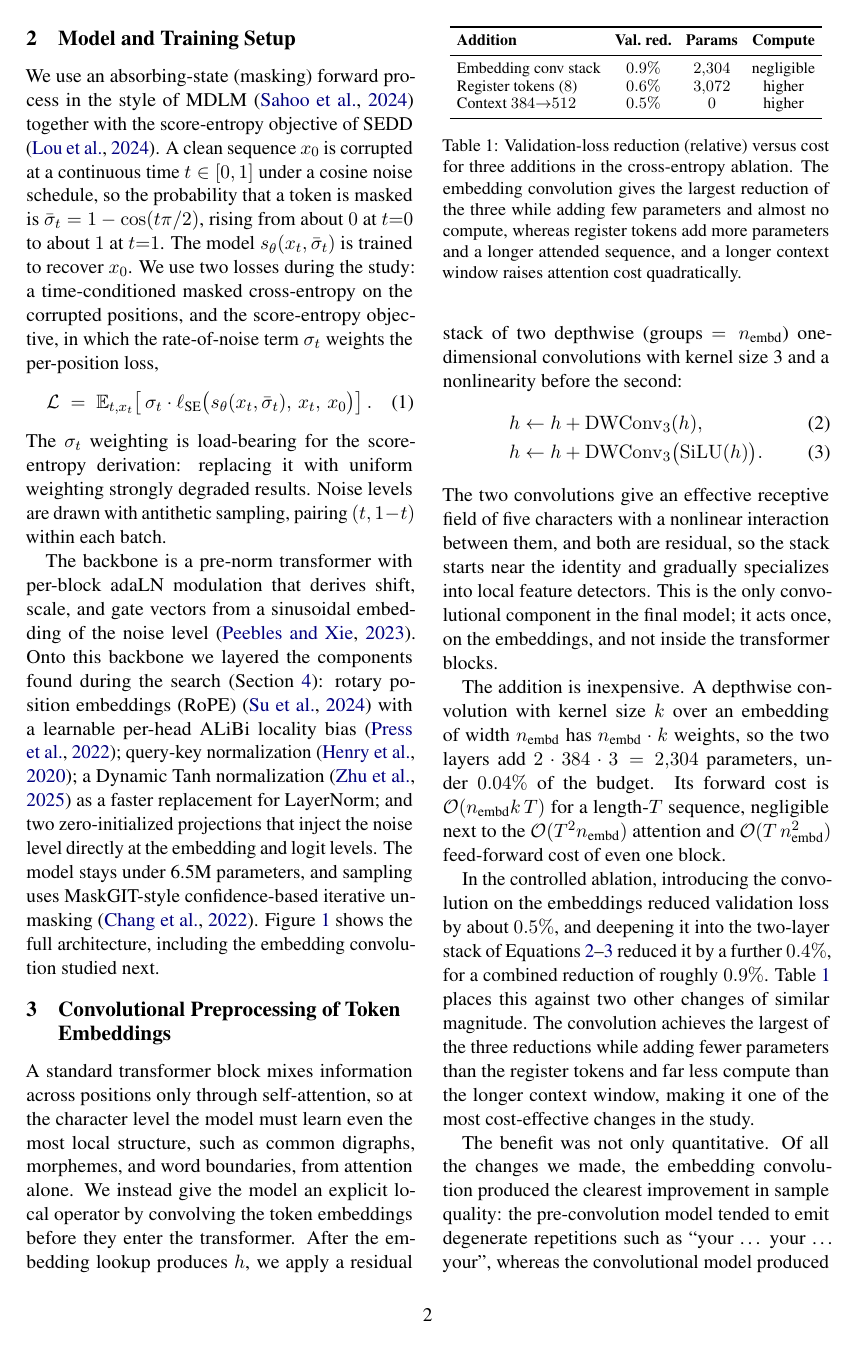
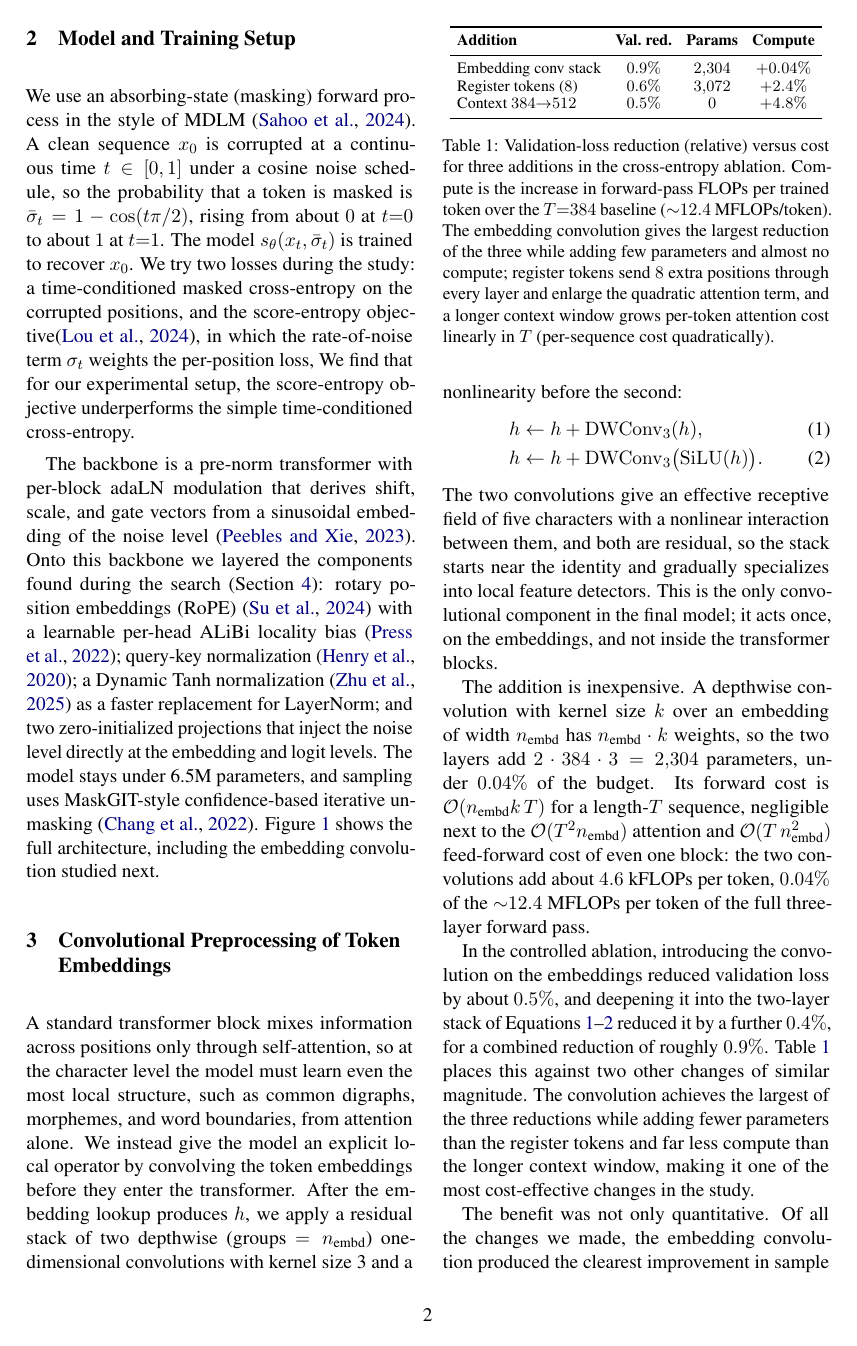
Before and after one commit to arseniivanov/discrete_diffusion, a LaTeX paper (short_paper/acl_latex.tex): page 2 of 5. Compiled offline with pdfLaTeX.

Commit message:
Compute budget added for techniques, removal of unused score entropy

```diff
--- a/short_paper/acl_latex.tex
+++ b/short_paper/acl_latex.tex
@@ -97,22 +97,15 @@ regime (Section~\ref{sec:ablation}), show generated samples
 \label{sec:method}
 
 We use an absorbing-state (masking) forward process in the style of MDLM
-\citep{sahoo2024mdlm} together with the score-entropy objective of SEDD
-\citep{lou2024sedd}. A clean sequence $x_0$ is corrupted at a continuous time
+\citep{sahoo2024mdlm}. A clean sequence $x_0$ is corrupted at a continuous time
 $t\in[0,1]$ under a cosine noise schedule, so the probability that a token is
 masked is $\bar\sigma_t = 1-\cos(t\pi/2)$, rising from about $0$ at $t{=}0$ to
 about $1$ at $t{=}1$. The model $s_\theta(x_t,\bar\sigma_t)$ is trained to
-recover $x_0$. We use two losses during the study: a time-conditioned masked
-cross-entropy on the corrupted positions, and the score-entropy objective, in
+recover $x_0$. We try two losses during the study: a time-conditioned masked
+cross-entropy on the corrupted positions, and the score-entropy objective\cite{lou2024sedd}, in
 which the rate-of-noise term $\sigma_t$ weights the per-position loss,
-\begin{equation}
-  \label{eq:loss}
-  \mathcal{L} \;=\; \mathbb{E}_{t,x_t}\!\left[\, \sigma_t \cdot
-  \ell_{\text{SE}}\big(s_\theta(x_t,\bar\sigma_t),\, x_t,\, x_0\big)\right].
-\end{equation}
-The $\sigma_t$ weighting is load-bearing for the score-entropy derivation:
-replacing it with uniform weighting strongly degraded results. Noise levels are
-drawn with antithetic sampling, pairing $(t,1-t)$ within each batch.
+We find that for our experimental setup, the score-entropy objective underperforms
+the simple time-conditioned cross-entropy.
 
 The backbone is a pre-norm transformer with per-block adaLN modulation that
 derives shift, scale, and gate vectors from a sinusoidal embedding of the noise
@@ -164,7 +157,9 @@ embedding of width $n_{\text{embd}}$ has $n_{\text{embd}}\cdot k$ weights, so th
 two layers add $2 \cdot 384 \cdot 3 = 2{,}304$ parameters, under $0.04\%$ of the
 budget. Its forward cost is $\mathcal{O}(n_{\text{embd}} k\, T)$ for a length-$T$
 sequence, negligible next to the $\mathcal{O}(T^2 n_{\text{embd}})$ attention and
-$\mathcal{O}(T\, n_{\text{embd}}^2)$ feed-forward cost of even one block.
+$\mathcal{O}(T\, n_{\text{embd}}^2)$ feed-forward cost of even one block: the two
+convolutions add about $4.6$ kFLOPs per token, $0.04\%$ of the
+${\sim}12.4$ MFLOPs per token of the full three-layer forward pass.
 
 \begin{table}[t]
   \centering
@@ -174,16 +169,19 @@ $\mathcal{O}(T\, n_{\text{embd}}^2)$ feed-forward cost of even one block.
     \toprule
     \textbf{Addition} & \textbf{Val.\ red.} & \textbf{Params} & \textbf{Compute} \\
     \midrule
-    Embedding conv stack   & $0.9\%$ & $2{,}304$ & negligible \\
-    Register tokens ($8$)  & $0.6\%$ & $3{,}072$ & higher \\
-    Context $384{\to}512$  & $0.5\%$ & $0$       & higher \\
+    Embedding conv stack   & $0.9\%$ & $2{,}304$ & $+0.04\%$ \\
+    Register tokens ($8$)  & $0.6\%$ & $3{,}072$ & $+2.4\%$ \\
+    Context $384{\to}512$  & $0.5\%$ & $0$       & $+4.8\%$ \\
     \bottomrule
   \end{tabular}
   \caption{Validation-loss reduction (relative) versus cost for three additions
-  in the cross-entropy ablation. The embedding convolution gives the largest
-  reduction of the three while adding few parameters and almost no compute,
-  whereas register tokens add more parameters and a longer attended sequence, and
-  a longer context window raises attention cost quadratically.}
+  in the cross-entropy ablation. Compute is the increase in forward-pass FLOPs
+  per trained token over the $T{=}384$ baseline (${\sim}12.4$ MFLOPs/token).
+  The embedding convolution gives the largest reduction of the three while
+  adding few parameters and almost no compute; register tokens send $8$ extra
+  positions through every layer and enlarge the quadratic attention term, and a
+  longer context window grows per-token attention cost linearly in $T$
+  (per-sequence cost quadratically).}
   \label{tab:cost}
 \end{table}
 
```
Also changed, not shown: short_paper/acl_latex.pdf, short_paper/acl_latex.tex (7 more changed lines).
